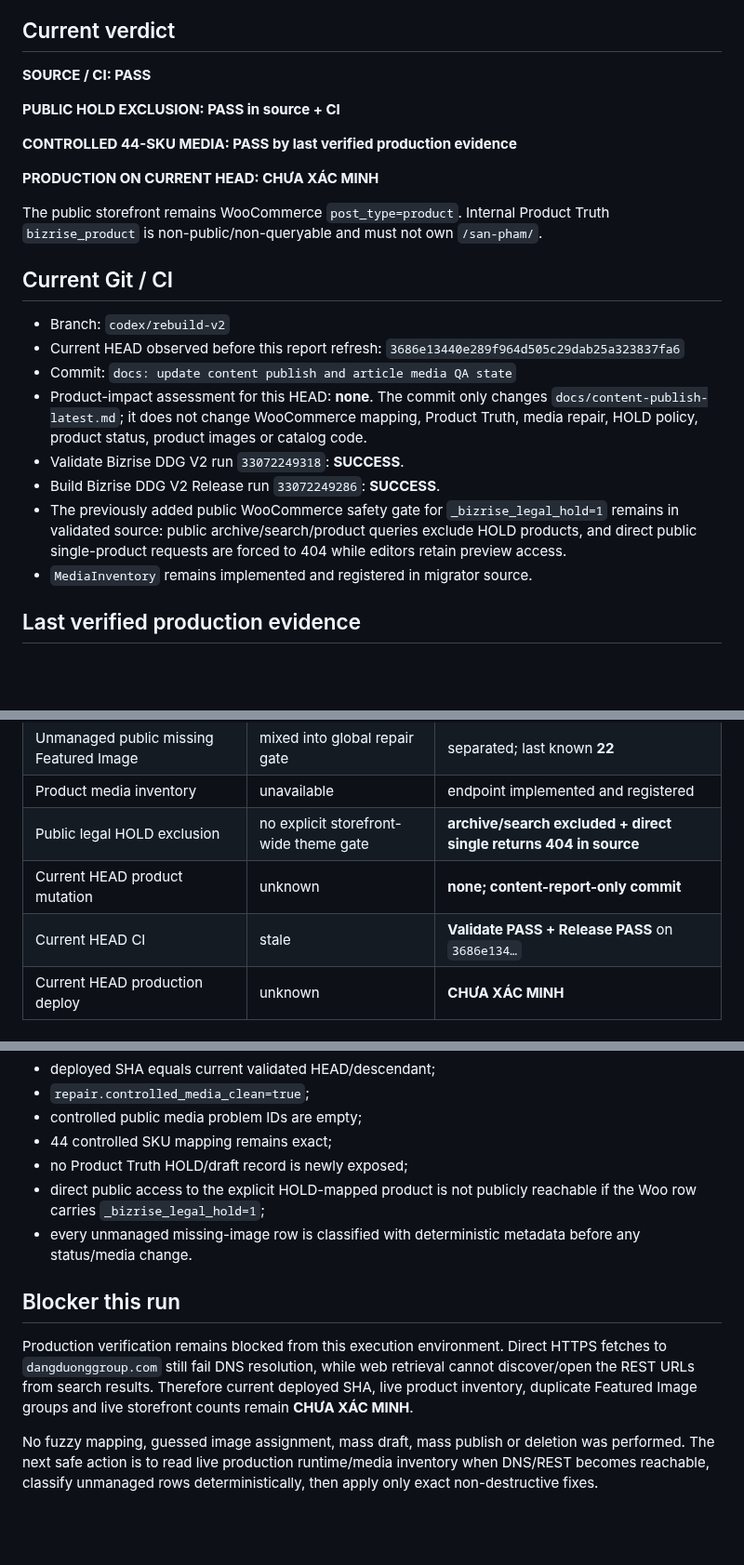
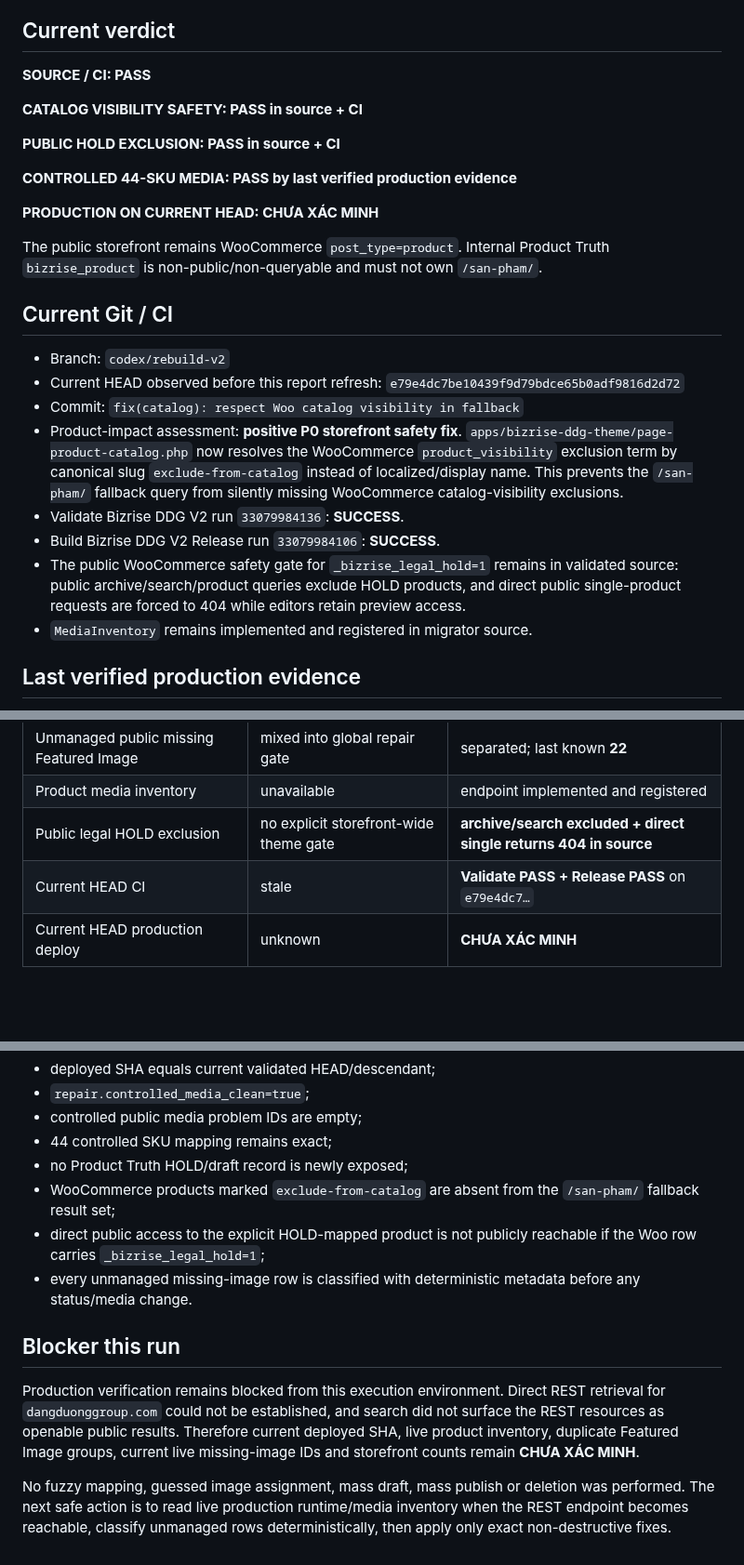
Before and after one commit to cutypn/myphamdangduong, a Markdown page: docs/product-recovery-latest.md, 3 parts joined by grey strips. Shown at 93% size. Rendered like a GitHub page; blank space fills up the shorter version.

Commit message:
docs: refresh product recovery after visibility fix

```diff
--- a/docs/product-recovery-latest.md
+++ b/docs/product-recovery-latest.md
@@ -3,6 +3,8 @@
 ## Current verdict
 
 **SOURCE / CI: PASS**
+
+**CATALOG VISIBILITY SAFETY: PASS in source + CI**
 
 **PUBLIC HOLD EXCLUSION: PASS in source + CI**
 
@@ -15,12 +17,12 @@ The public storefront remains WooCommerce `post_type=product`. Internal Product
 ## Current Git / CI
 
 - Branch: `codex/rebuild-v2`
-- Current HEAD observed before this report refresh: `3686e13440e289f964d505c29dab25a323837fa6`
-- Commit: `docs: update content publish and article media QA state`
-- Product-impact assessment for this HEAD: **none**. The commit only changes `docs/content-publish-latest.md`; it does not change WooCommerce mapping, Product Truth, media repair, HOLD policy, product status, product images or catalog code.
-- Validate Bizrise DDG V2 run `33072249318`: **SUCCESS**.
-- Build Bizrise DDG V2 Release run `33072249286`: **SUCCESS**.
-- The previously added public WooCommerce safety gate for `_bizrise_legal_hold=1` remains in validated source: public archive/search/product queries exclude HOLD products, and direct public single-product requests are forced to 404 while editors retain preview access.
+- Current HEAD observed before this report refresh: `e79e4dc7be10439f9d79bdce65b0adf9816d2d72`
+- Commit: `fix(catalog): respect Woo catalog visibility in fallback`
+- Product-impact assessment: **positive P0 storefront safety fix**. `apps/bizrise-ddg-theme/page-product-catalog.php` now resolves the WooCommerce `product_visibility` exclusion term by canonical slug `exclude-from-catalog` instead of localized/display name. This prevents the `/san-pham/` fallback query from silently missing WooCommerce catalog-visibility exclusions.
+- Validate Bizrise DDG V2 run `33079984136`: **SUCCESS**.
+- Build Bizrise DDG V2 Release run `33079984106`: **SUCCESS**.
+- The public WooCommerce safety gate for `_bizrise_legal_hold=1` remains in validated source: public archive/search/product queries exclude HOLD products, and direct public single-product requests are forced to 404 while editors retain preview access.
 - `MediaInventory` remains implemented and registered in migrator source.
 
 ## Last verified production evidence
@@ -84,8 +87,7 @@ Therefore Product Truth must not mass-draft or mass-publish the existing WooComm
 | Unmanaged public missing Featured Image | mixed into global repair gate | separated; last known **22** |
 | Product media inventory | unavailable | endpoint implemented and registered |
 | Public legal HOLD exclusion | no explicit storefront-wide theme gate | **archive/search excluded + direct single returns 404 in source** |
-| Current HEAD product mutation | unknown | **none; content-report-only commit** |
-| Current HEAD CI | stale | **Validate PASS + Release PASS** on `3686e134…` |
+| Current HEAD CI | stale | **Validate PASS + Release PASS** on `e79e4dc7…` |
 | Current HEAD production deploy | unknown | **CHƯA XÁC MINH** |
 
 ## Production verification gate
@@ -103,11 +105,12 @@ Required PASS evidence:
 - controlled public media problem IDs are empty;
 - 44 controlled SKU mapping remains exact;
 - no Product Truth HOLD/draft record is newly exposed;
+- WooCommerce products marked `exclude-from-catalog` are absent from the `/san-pham/` fallback result set;
 - direct public access to the explicit HOLD-mapped product is not publicly reachable if the Woo row carries `_bizrise_legal_hold=1`;
 - every unmanaged missing-image row is classified with deterministic metadata before any status/media change.
 
 ## Blocker this run
 
-Production verification remains blocked from this execution environment. Direct HTTPS fetches to `dangduonggroup.com` still fail DNS resolution, while web retrieval cannot discover/open the REST URLs from search results. Therefore current deployed SHA, live product inventory, duplicate Featured Image groups and live storefront counts remain **CHƯA XÁC MINH**.
+Production verification remains blocked from this execution environment. Direct REST retrieval for `dangduonggroup.com` could not be established, and search did not surface the REST resources as openable public results. Therefore current deployed SHA, live product inventory, duplicate Featured Image groups, current live missing-image IDs and storefront counts remain **CHƯA XÁC MINH**.
 
-No fuzzy mapping, guessed image assignment, mass draft, mass publish or deletion was performed. The next safe action is to read live production runtime/media inventory when DNS/REST becomes reachable, classify unmanaged rows deterministically, then apply only exact non-destructive fixes.
+No fuzzy mapping, guessed image assignment, mass draft, mass publish or deletion was performed. The next safe action is to read live production runtime/media inventory when the REST endpoint becomes reachable, classify unmanaged rows deterministically, then apply only exact non-destructive fixes.
```
Also changed, not shown: other parts of docs/product-recovery-latest.md (+1 -0 lines).
